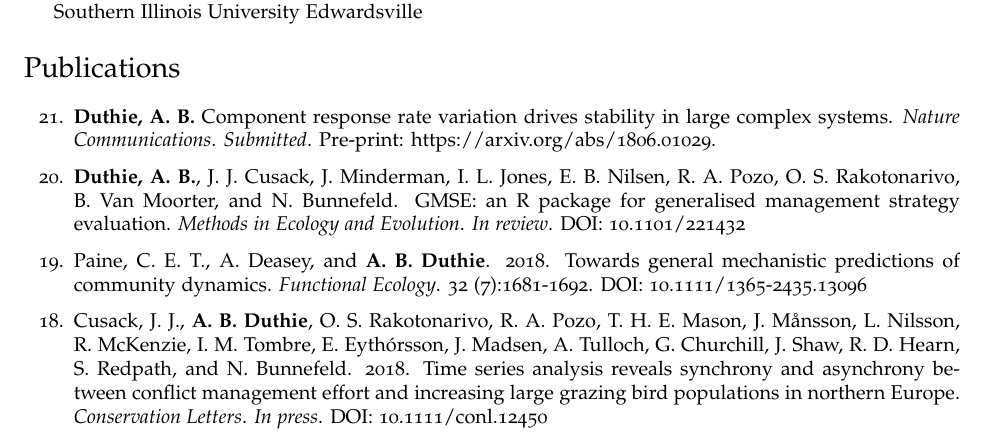
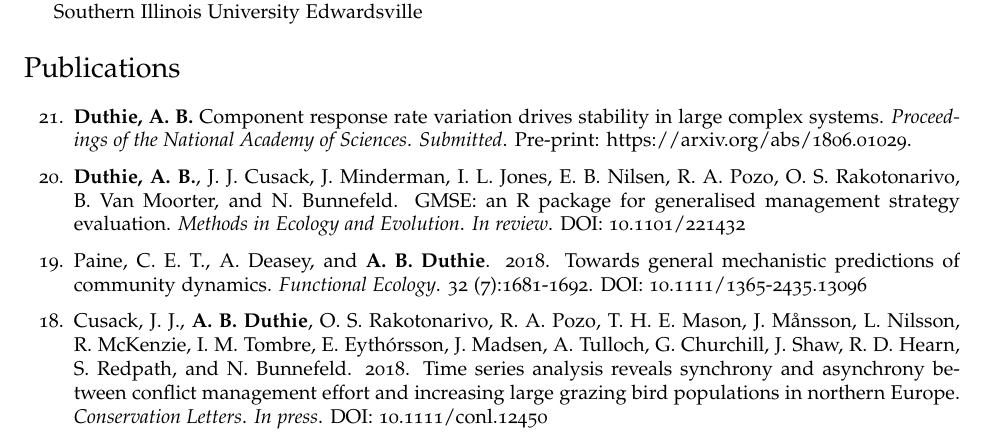
Before and after one commit to bradduthie/bradduthie.github.io, a LaTeX CV (DuthieCV.tex): part of page 1 of 7, cut so that both start at the same text. Compiled offline with pdfLaTeX.

Commit message:
Add PNAS

```diff
--- a/DuthieCV.tex
+++ b/DuthieCV.tex
@@ -192,7 +192,7 @@ I am an evolutionary ecologist and ecological modeller with broad interests in d
 
 \section*{Publications}
 \begin{etaremune}
-\item {\bf Duthie, A. B.} Component response rate variation drives stability in large complex systems. {\it Nature Communications}. {\it Submitted}. Pre-print: \href{https://arxiv.org/abs/1806.01029}{https://arxiv.org/abs/1806.01029}.
+\item {\bf Duthie, A. B.} Component response rate variation drives stability in large complex systems. {\it Proceedings of the National Academy of Sciences}. {\it Submitted}. Pre-print: \href{https://arxiv.org/abs/1806.01029}{https://arxiv.org/abs/1806.01029}.
 \item {\bf Duthie, A. B.}, J. J. Cusack, J. Minderman, I. L. Jones, E. B. Nilsen, R. A. Pozo, O. S. Rakotonarivo, B. Van Moorter, and N. Bunnefeld. GMSE: an R package for generalised management strategy evaluation. {\it Methods in Ecology and Evolution}. {\it In review}. \href{https://www.biorxiv.org/content/early/2018/05/16/221432}{DOI: 10.1101/221432}
 \item Paine, C. E. T., A. Deasey, and {\bf A. B. Duthie}. 2018. Towards general mechanistic predictions of community dynamics. {\it Functional Ecology}. 32 (7):1681-1692. \href{http://onlinelibrary.wiley.com/doi/10.1111/1365-2435.13096/pdf}{DOI: 10.1111/1365-2435.13096}
 \item Cusack, J. J., {\bf A. B. Duthie}, O. S. Rakotonarivo, R. A. Pozo, T. H. E. Mason, J. M\r{a}nsson, L. Nilsson, R. McKenzie, I. M. Tombre, E. Eyth\'{o}rsson, J. Madsen, A. Tulloch, G. Churchill, J. Shaw, R. D. Hearn, S. Redpath, and N. Bunnefeld. 2018. Time series analysis reveals synchrony and asynchrony between conflict management effort and increasing large grazing bird populations in northern Europe. {\it Conservation Letters}. {\it In press}. \href{http://onlinelibrary.wiley.com/doi/10.1111/conl.12450/full}{DOI: 10.1111/conl.12450}
```
Also changed, not shown: DuthieCV.pdf, 1 other file.
